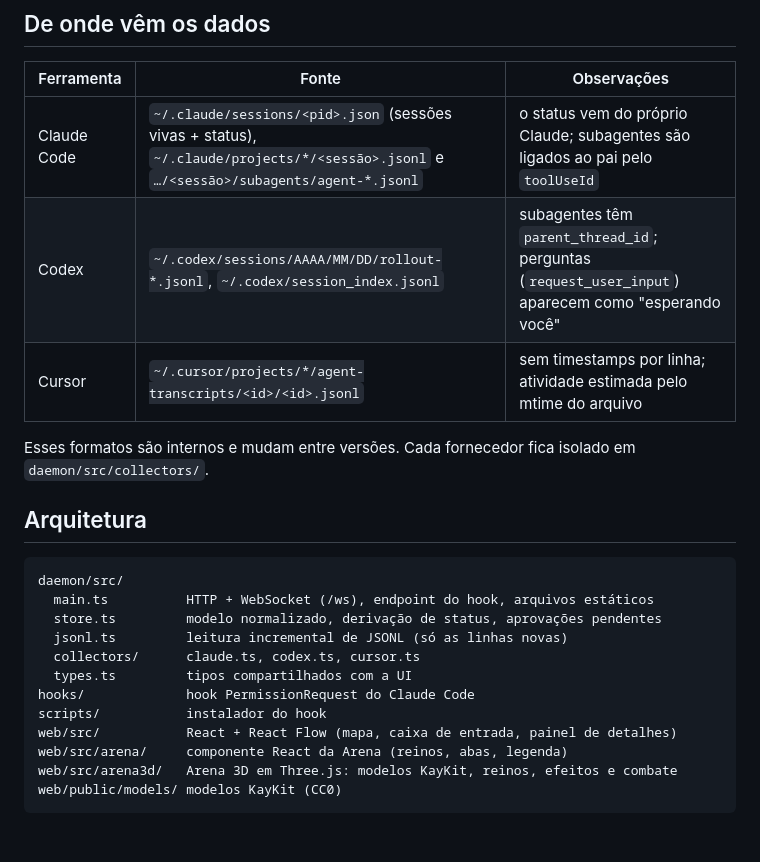
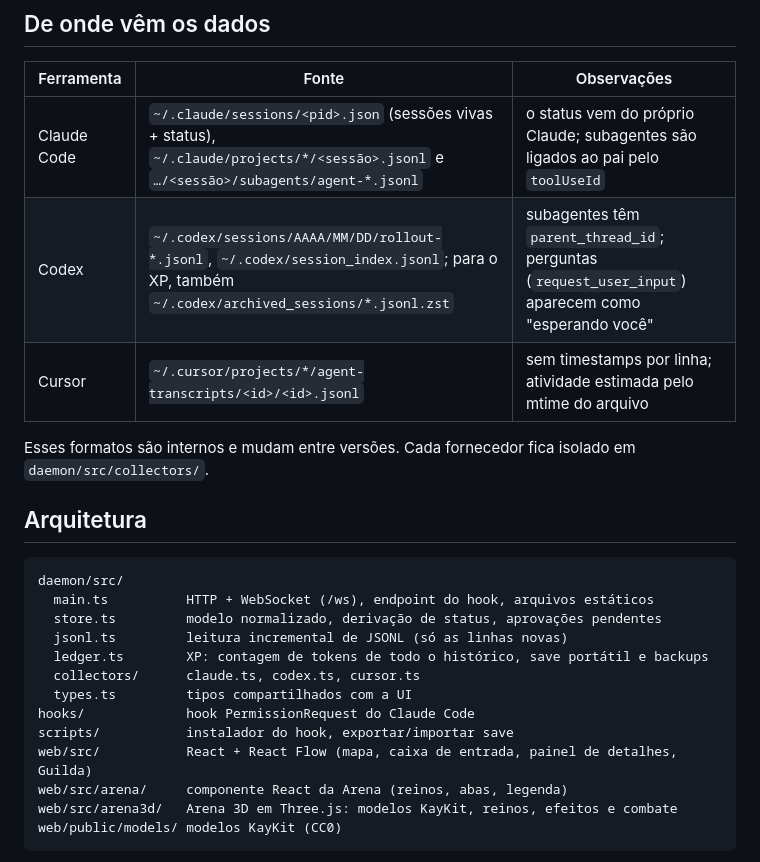
Before and after one commit to pinheiroam/agentmap, a Markdown page: README.md, the part around one of its changes. GitHub-like rendering; blank space fills up the shorter version.

```diff
--- a/README.md
+++ b/README.md
@@ -135,7 +135,7 @@ Se o agentmap não estiver rodando, não houver aba aberta ou o tempo acabar, o
 | Ferramenta | Fonte | Observações |
 |---|---|---|
 | Claude Code | `~/.claude/sessions/<pid>.json` (sessões vivas + status), `~/.claude/projects/*/<sessão>.jsonl` e `…/<sessão>/subagents/agent-*.jsonl` | o status vem do próprio Claude; subagentes são ligados ao pai pelo `toolUseId` |
-| Codex | `~/.codex/sessions/AAAA/MM/DD/rollout-*.jsonl`, `~/.codex/session_index.jsonl` | subagentes têm `parent_thread_id`; perguntas (`request_user_input`) aparecem como "esperando você" |
+| Codex | `~/.codex/sessions/AAAA/MM/DD/rollout-*.jsonl`, `~/.codex/session_index.jsonl`; para o XP, também `~/.codex/archived_sessions/*.jsonl.zst` | subagentes têm `parent_thread_id`; perguntas (`request_user_input`) aparecem como "esperando você" |
 | Cursor | `~/.cursor/projects/*/agent-transcripts/<id>/<id>.jsonl` | sem timestamps por linha; atividade estimada pelo mtime do arquivo |
 
 Esses formatos são internos e mudam entre versões. Cada fornecedor fica isolado em `daemon/src/collectors/`.
@@ -147,11 +147,12 @@ daemon/src/
   main.ts          HTTP + WebSocket (/ws), endpoint do hook, arquivos estáticos
   store.ts         modelo normalizado, derivação de status, aprovações pendentes
   jsonl.ts         leitura incremental de JSONL (só as linhas novas)
+  ledger.ts        XP: contagem de tokens de todo o histórico, save portátil e backups
   collectors/      claude.ts, codex.ts, cursor.ts
   types.ts         tipos compartilhados com a UI
 hooks/             hook PermissionRequest do Claude Code
-scripts/           instalador do hook
-web/src/           React + React Flow (mapa, caixa de entrada, painel de detalhes)
+scripts/           instalador do hook, exportar/importar save
+web/src/           React + React Flow (mapa, caixa de entrada, painel de detalhes, Guilda)
 web/src/arena/     componente React da Arena (reinos, abas, legenda)
 web/src/arena3d/   Arena 3D em Three.js: modelos KayKit, reinos, efeitos e combate
 web/public/models/ modelos KayKit (CC0)
```
Also changed, not shown: other parts of README.md (+6 -6 lines), docs/screenshots/arena.png.
